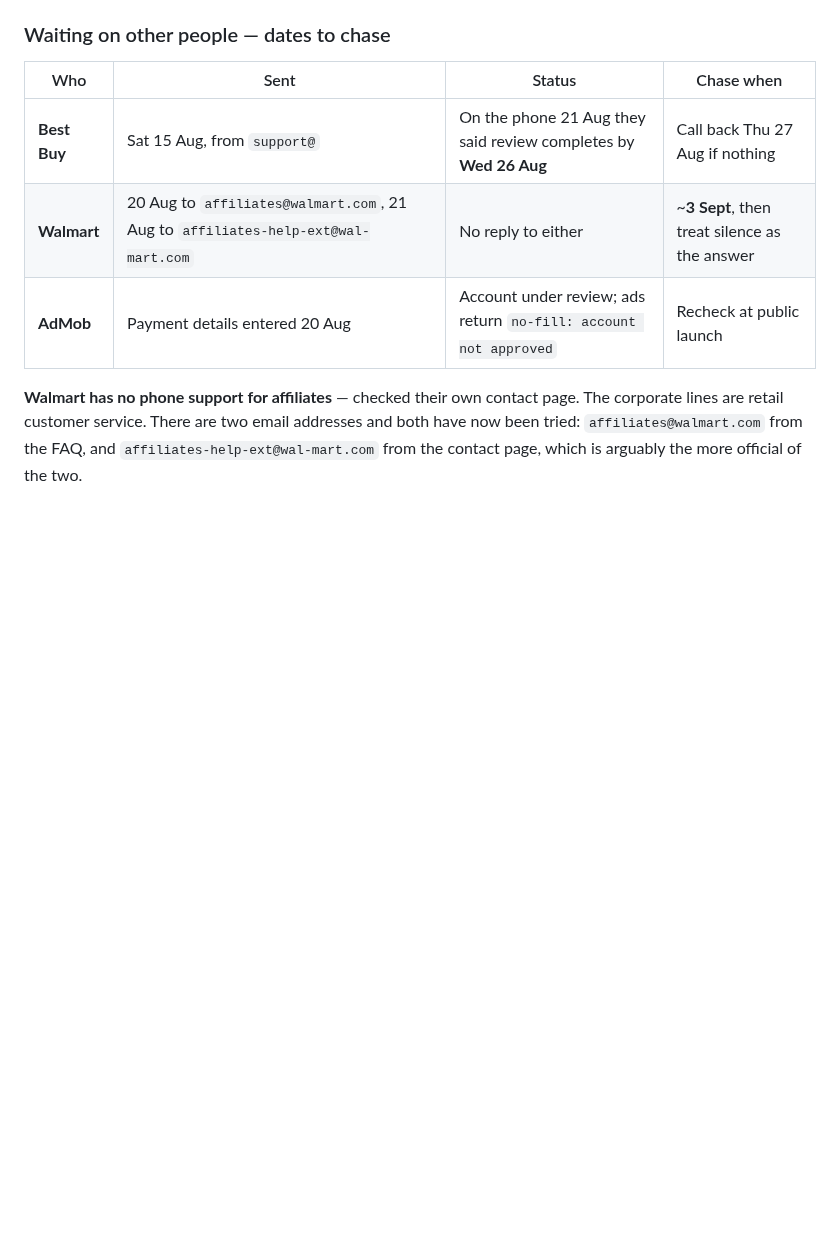
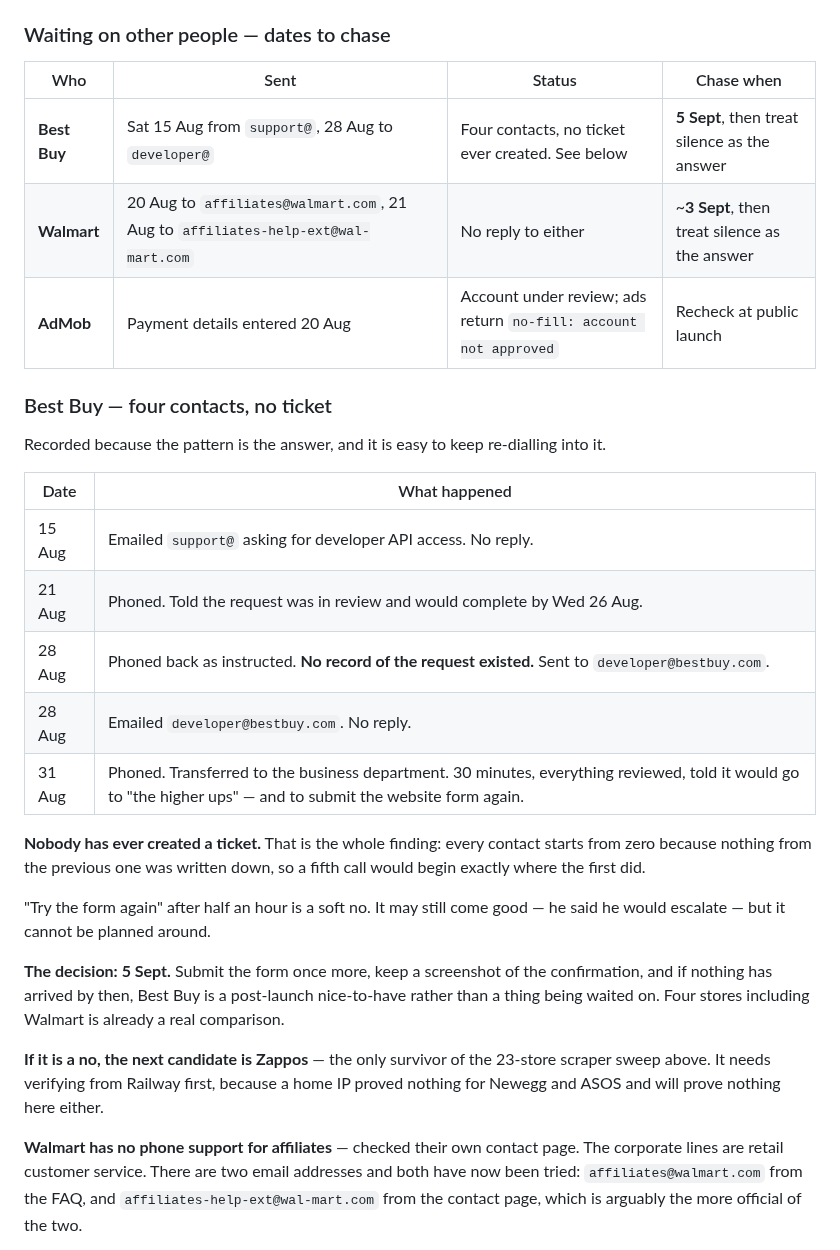
Before and after one commit to FerrettMC/sweep, a Markdown page: ROADMAP.md, the part around the change. Rendered like a GitHub page; blank space fills up the shorter version.

Commit message:
Record the Best Buy calls, and set a date to stop
Four contacts since 15 August and nobody has ever created a ticket, which is
the actual finding: every call starts from zero because nothing from the last
one was written down. A fifth would begin exactly where the first did.

Today was 30 minutes with the business department, everything reviewed, and the
outcome was "submit the website form again". That is a soft no with extra steps.
It may still come good, but it cannot be planned around.

So there is a date now: 5 Sept. After that Best Buy is a post-launch
nice-to-have rather than something being waited on, and Zappos is the next
candidate — with the reminder that it needs verifying from Railway, since a home
IP proved nothing for Newegg and ASOS and will prove nothing here.

Co-Authored-By: Claude Opus 5 <noreply@anthropic.com>

```diff
--- a/ROADMAP.md
+++ b/ROADMAP.md
@@ -317,9 +317,38 @@ official API or a paid residential proxy.
 
 | Who | Sent | Status | Chase when |
 | --- | ---- | ------ | ---------- |
-| **Best Buy** | Sat 15 Aug, from `support@` | On the phone 21 Aug they said review completes by **Wed 26 Aug** | Call back Thu 27 Aug if nothing |
+| **Best Buy** | Sat 15 Aug from `support@`, 28 Aug to `developer@` | Four contacts, no ticket ever created. See below | **5 Sept**, then treat silence as the answer |
 | **Walmart** | 20 Aug to `affiliates@walmart.com`, 21 Aug to `affiliates-help-ext@wal-mart.com` | No reply to either | ~**3 Sept**, then treat silence as the answer |
 | **AdMob** | Payment details entered 20 Aug | Account under review; ads return `no-fill: account not approved` | Recheck at public launch |
+
+### Best Buy — four contacts, no ticket
+
+Recorded because the pattern is the answer, and it is easy to keep re-dialling
+into it.
+
+| Date | What happened |
+| --- | --- |
+| 15 Aug | Emailed `support@` asking for developer API access. No reply. |
+| 21 Aug | Phoned. Told the request was in review and would complete by Wed 26 Aug. |
+| 28 Aug | Phoned back as instructed. **No record of the request existed.** Sent to `developer@bestbuy.com`. |
+| 28 Aug | Emailed `developer@bestbuy.com`. No reply. |
+| 31 Aug | Phoned. Transferred to the business department. 30 minutes, everything reviewed, told it would go to "the higher ups" — and to submit the website form again. |
+
+**Nobody has ever created a ticket.** That is the whole finding: every contact
+starts from zero because nothing from the previous one was written down, so a
+fifth call would begin exactly where the first did.
+
+"Try the form again" after half an hour is a soft no. It may still come good —
+he said he would escalate — but it cannot be planned around.
+
+**The decision: 5 Sept.** Submit the form once more, keep a screenshot of the
+confirmation, and if nothing has arrived by then, Best Buy is a post-launch
+nice-to-have rather than a thing being waited on. Four stores including Walmart
+is already a real comparison.
+
+**If it is a no, the next candidate is Zappos** — the only survivor of the
+23-store scraper sweep above. It needs verifying from Railway first, because a
+home IP proved nothing for Newegg and ASOS and will prove nothing here either.
 
 **Walmart has no phone support for affiliates** — checked their own contact
 page. The corporate lines are retail customer service. There are two email
```
